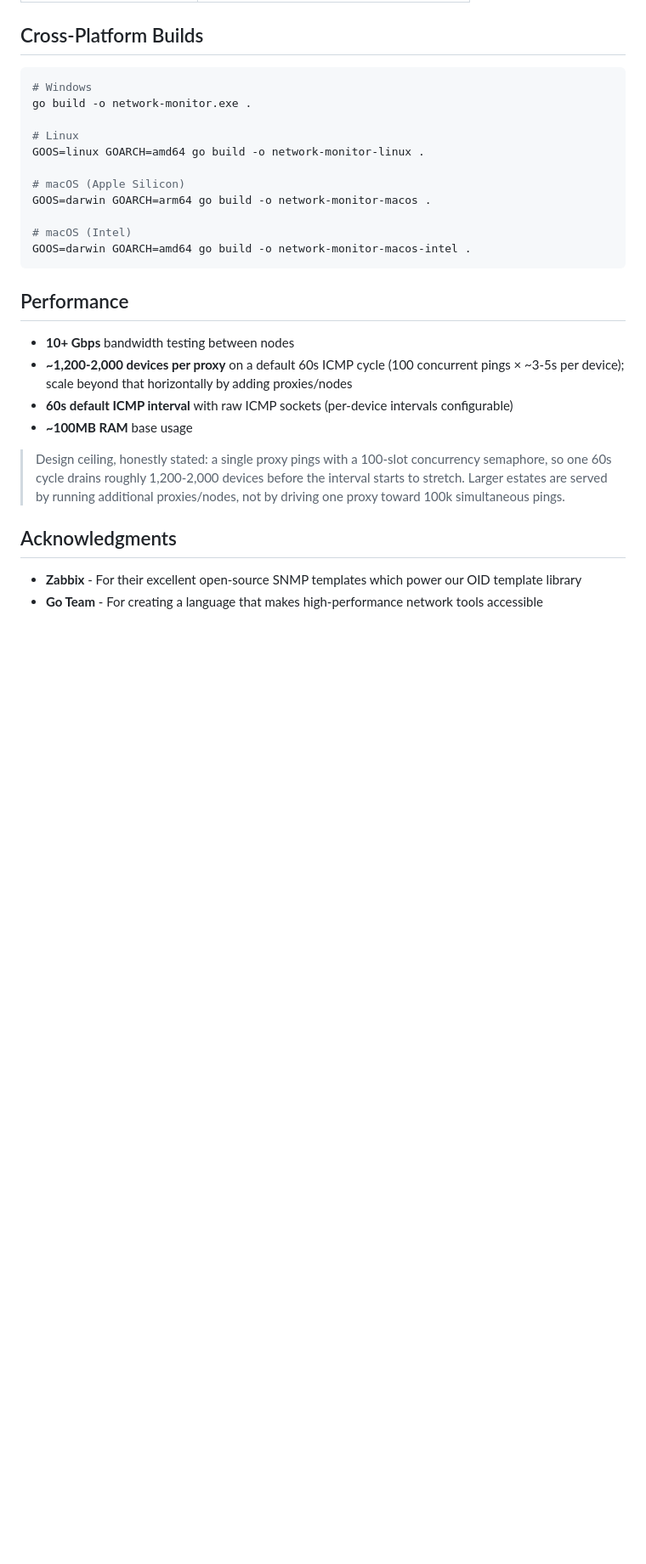
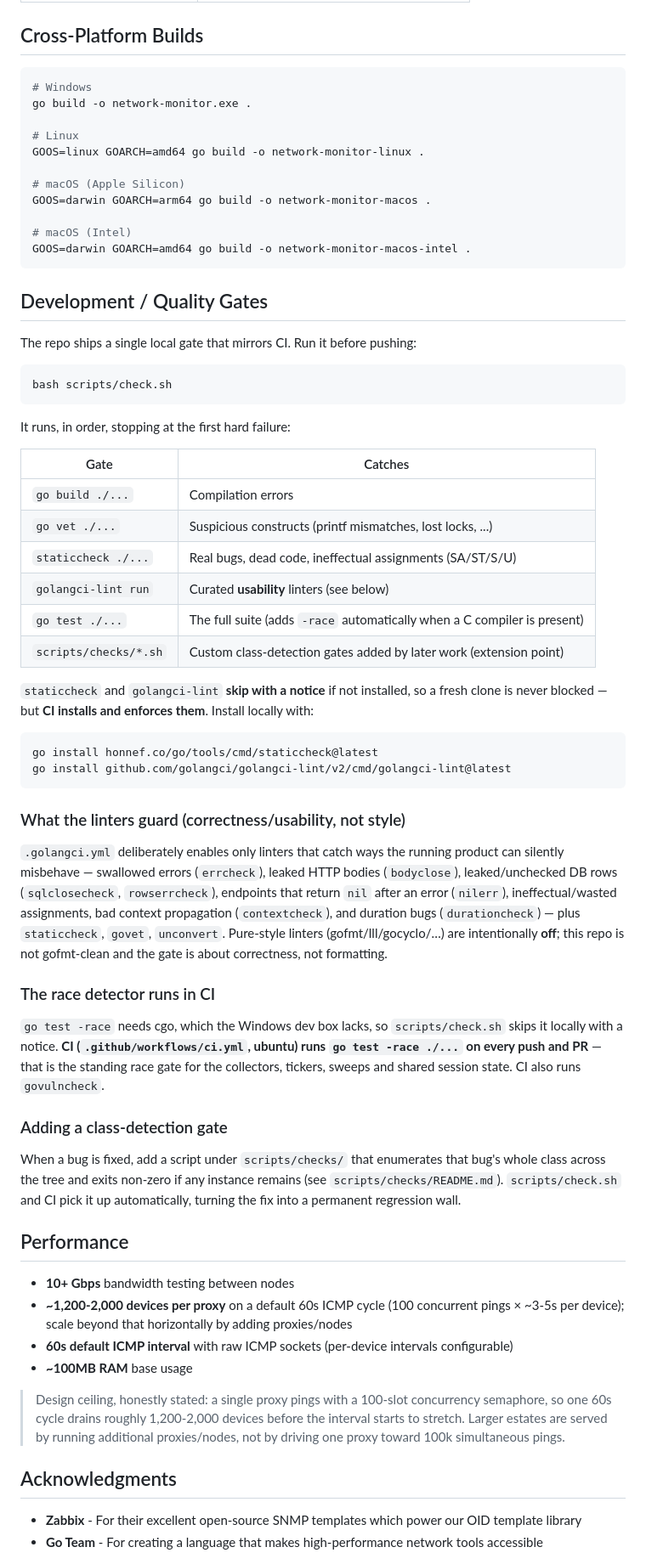
Before and after one commit to Technologies-Unlimited/Network-Proxy, a Markdown page: README.md, the part around the change. Shown at 85% size. Drawn GitHub-style; blank space fills up the shorter version.

Commit message:
docs: document the quality-gate stack (README Development / Quality Gates)

````diff
--- a/README.md
+++ b/README.md
@@ -472,6 +472,60 @@ GOOS=darwin GOARCH=arm64 go build -o network-monitor-macos .
 GOOS=darwin GOARCH=amd64 go build -o network-monitor-macos-intel .
 ```
 
+## Development / Quality Gates
+
+The repo ships a single local gate that mirrors CI. Run it before pushing:
+
+```bash
+bash scripts/check.sh
+```
+
+It runs, in order, stopping at the first hard failure:
+
+| Gate | Catches |
+|------|---------|
+| `go build ./...` | Compilation errors |
+| `go vet ./...` | Suspicious constructs (printf mismatches, lost locks, ...) |
+| `staticcheck ./...` | Real bugs, dead code, ineffectual assignments (SA/ST/S/U) |
+| `golangci-lint run` | Curated **usability** linters (see below) |
+| `go test ./...` | The full suite (adds `-race` automatically when a C compiler is present) |
+| `scripts/checks/*.sh` | Custom class-detection gates added by later work (extension point) |
+
+`staticcheck` and `golangci-lint` **skip with a notice** if not installed, so a
+fresh clone is never blocked — but **CI installs and enforces them**. Install
+locally with:
+
+```bash
+go install honnef.co/go/tools/cmd/staticcheck@latest
+go install github.com/golangci/golangci-lint/v2/cmd/golangci-lint@latest
+```
+
+### What the linters guard (correctness/usability, not style)
+
+`.golangci.yml` deliberately enables only linters that catch ways the running
+product can silently misbehave — swallowed errors (`errcheck`), leaked HTTP
+bodies (`bodyclose`), leaked/unchecked DB rows (`sqlclosecheck`,
+`rowserrcheck`), endpoints that return `nil` after an error (`nilerr`),
+ineffectual/wasted assignments, bad context propagation (`contextcheck`), and
+duration bugs (`durationcheck`) — plus `staticcheck`, `govet`, `unconvert`.
+Pure-style linters (gofmt/lll/gocyclo/…) are intentionally **off**; this repo is
+not gofmt-clean and the gate is about correctness, not formatting.
+
+### The race detector runs in CI
+
+`go test -race` needs cgo, which the Windows dev box lacks, so `scripts/check.sh`
+skips it locally with a notice. **CI (`.github/workflows/ci.yml`, ubuntu) runs
+`go test -race ./...` on every push and PR** — that is the standing race gate for
+the collectors, tickers, sweeps and shared session state. CI also runs
+`govulncheck`.
+
+### Adding a class-detection gate
+
+When a bug is fixed, add a script under `scripts/checks/` that enumerates that
+bug's whole class across the tree and exits non-zero if any instance remains
+(see `scripts/checks/README.md`). `scripts/check.sh` and CI pick it up
+automatically, turning the fix into a permanent regression wall.
+
 ## Performance
 
 - **10+ Gbps** bandwidth testing between nodes
````
